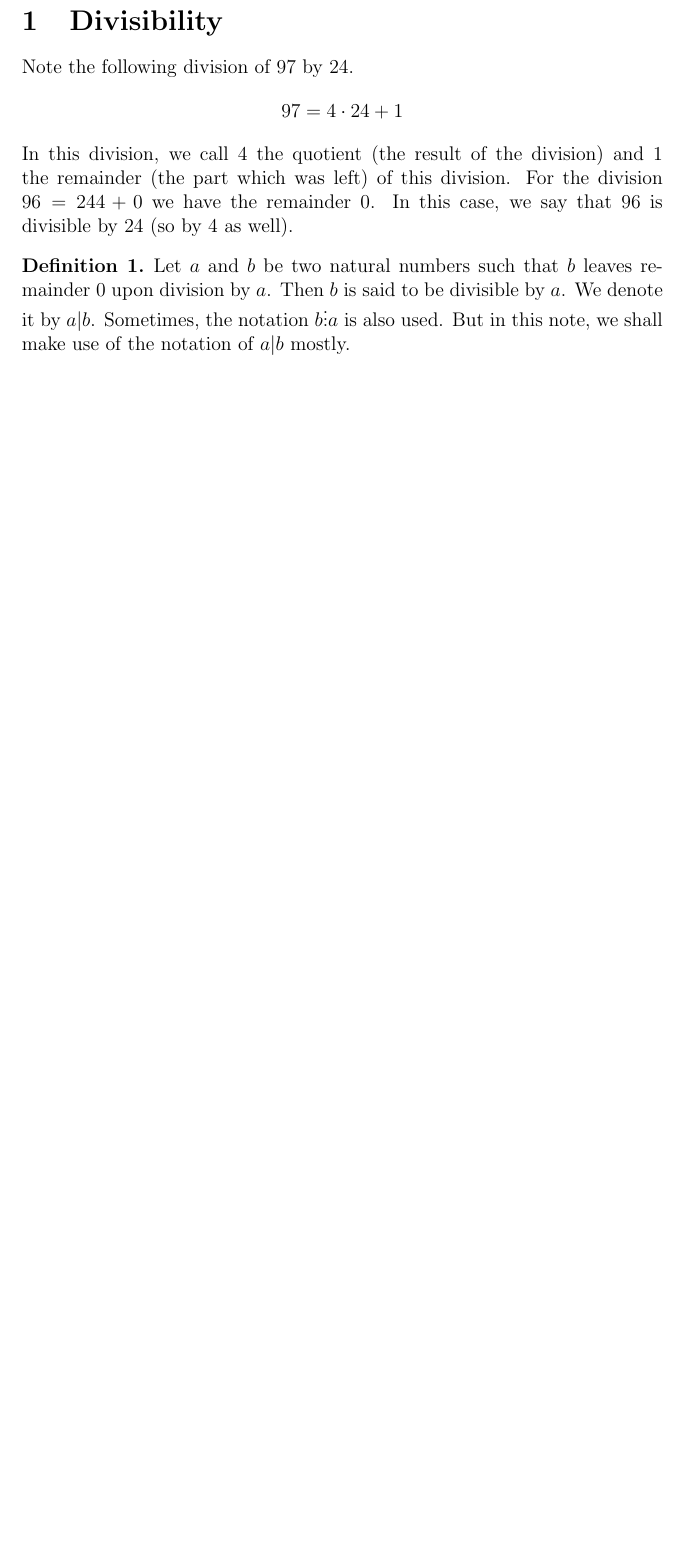
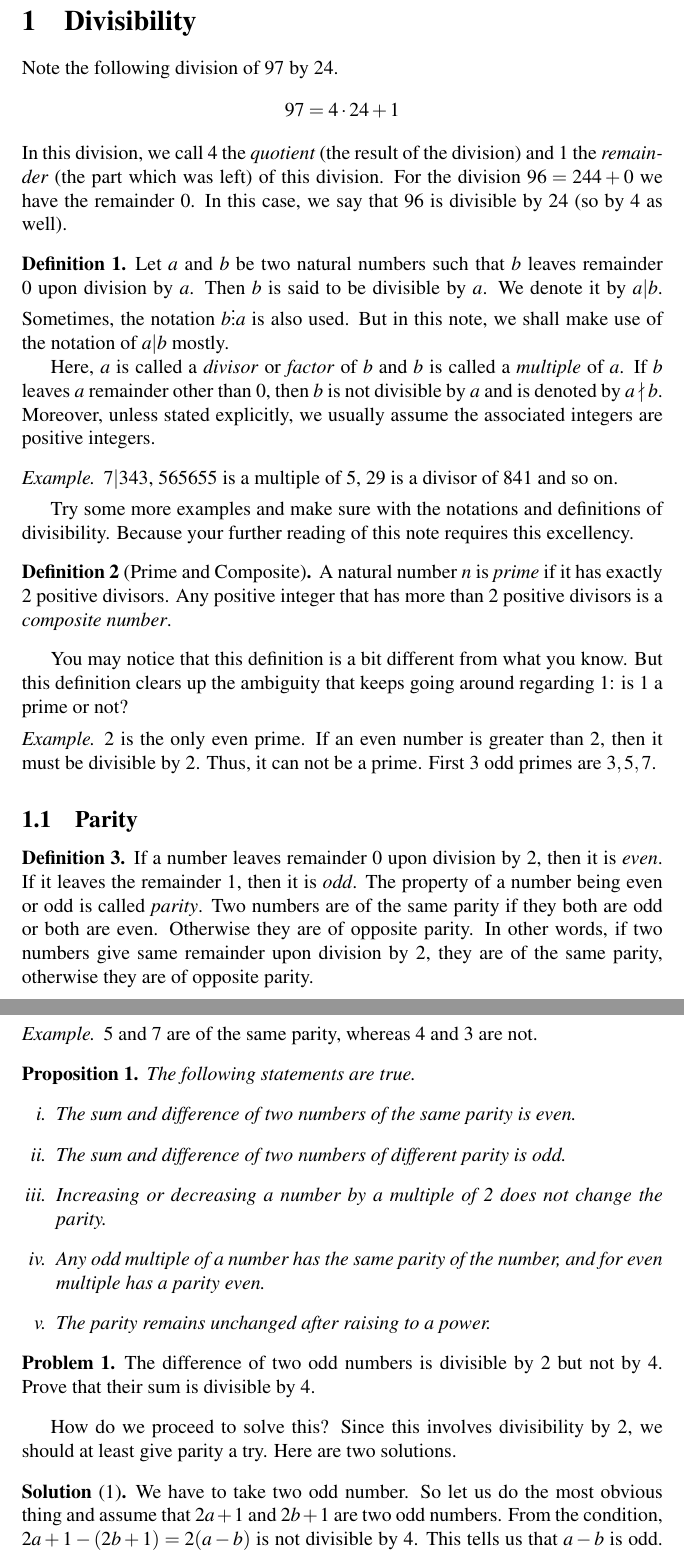
Before and after one commit to fifaboy/bnt, a LaTeX document (bnt.tex): part of page 4 of 4 before the commit and two parts of pages 4 and 5 of 6 after it, the two joined at a grey line, cut so that both start at the same text, the shorter picture padded with empty space. The pictures show the PDF file bnt.pdf that the author committed with the source.

Commit message:
in div properties now

```diff
--- a/bnt.tex
+++ b/bnt.tex
@@ -35,8 +43,62 @@
 			\begin{align*}
 				97 & = 4\cdot24+1
 			\end{align*}
-		In this division, we call $4$ the quotient (the result of the division) and $1$ the remainder (the part which was left) of this division. For the division $96 = 24 · 4 + 0$ we have the remainder $0$. In this case, we say that $96$ is divisible by $24$ (so by $4$ as well).
+		In this division, we call $4$ the \textit{quotient} (the result of the division) and $1$ the \textit{remainder} (the part which was left) of this division. For the division $96 = 24 · 4 + 0$ we have the remainder $0$. In this case, we say that $96$ is divisible by $24$ (so by $4$ as well).
 			\begin{definition}
 				Let $a$ and $b$ be two natural numbers such that $b$ leaves remainder $0$ upon division by $a$. Then $b$ is said to be divisible by $a$. We denote it by $a|b$. Sometimes, the notation $b\vdots a$ is also used. But in this note, we shall make use of the notation of $a|b$ mostly.
+
+				Here, $a$ is called a \textit{divisor} or \textit{factor} of $b$ and $b$ is called a \textit{multiple} of $a$. If $b$ leaves $a$ remainder other than $0$, then $b$ is not divisible by $a$ and is denoted by $a\nmid b$. Moreover, unless stated explicitly, we usually assume the associated integers are positive integers.
 			\end{definition}
 
+			\begin{example}
+				$7|343$, $565655$ is a multiple of $5$, $29$ is a divisor of $841$ and so on.
+			\end{example}
+		Try some more examples and make sure with the notations and definitions of divisibility. Because your further reading of this note requires this excellency.
+			\begin{definition}[Prime and Composite]
+				A natural number $n$ is \textit{prime} if it has exactly $2$ positive divisors. Any positive integer that has more than $2$ positive divisors is a \textit{composite number}.
+			\end{definition}
+		You may notice that this definition is a bit different from what you know. But this definition clears up the ambiguity that keeps going around regarding $1$: is $1$ a prime or not?
+			\begin{example}
+				$2$ is the only even prime. If an even number is greater than $2$, then it must be divisible by $2$. Thus, it can not be a prime. First $3$ odd primes are $3, 5, 7$.
+			\end{example}
+	\subsection{Parity}
+		\begin{definition}
+			If a number leaves remainder $0$ upon division by $2$, then it is \textit{even}. If it leaves the remainder $1$, then it is  \textit{odd}. The property of a number being even or odd is called \textit{parity}. Two numbers are of the same parity if they both are odd or both are even. Otherwise they are of opposite parity. In other words, if two numbers give same remainder upon division by $2$, they are of the same parity, otherwise they are of opposite parity.
+		\end{definition}
+
+		\begin{example}
+			$5$ and $7$ are of the same parity, whereas $4$ and $3$ are not.
+		\end{example}
+
+		\begin{proposition}
+			The following statements are true.
+				\begin{enumerate}[i.]
+					\item The sum and difference of two numbers of the same parity is even.
+					\item The sum and difference of two numbers of different parity is odd.
+					\item Increasing or decreasing a number by a multiple of 2 does not change
+					the parity.
+					\item Any odd multiple of a number has the same parity of the number, and
+					for even multiple has a parity even.
+					\item The parity remains unchanged after raising to a power.
+				\end{enumerate}
+		\end{proposition}
+
+		\begin{problem}
+			The difference of two odd numbers is divisible by $2$ but not by $4$. Prove
+			that their sum is divisible by $4$.
+		\end{problem}
+	How do we proceed to solve this? Since this involves divisibility by $2$, we should at least give parity a try. Here are two solutions.
+		\begin{solution}[$1$]
+			We have to take two odd number. So let us do the most obvious thing and assume that $2a+1$ and $2b+1$ are two odd numbers. From the condition, $2a+1-(2b+1)=2(a-b)$ is not divisible by $4$. This tells us that $a-b$ is odd. In that case, $a-b=2x+1$ for some integer $x$. We are required to show that $a+b$ must be divisible by $4$.
+				\begin{align*}
+					a+b & =2a+1+2b+1\\
+						& = 2(b+2x+1)+1+2b+1\\
+						& = 4b+4x+4\\
+						& = 4(b+x+1)
+				\end{align*}
+			This is certainly divisible by $4$.
+		\end{solution}
+
+		\begin{solution}[$2$]
+			What would be a good alternative approach to prove this claim? Since we need to prove some divisibility regarding $4$, we should consider what happens when we divide odd numbers by $4$. And not very surprisingly we find that an odd number is either of the form $4k+1$ or of the form $4l+3$. Therefore, we have three cases.
+				\begin{enumerate}[(a)]
@@ -42,0 +108,6 @@
+				\end{enumerate}
+		\end{solution}
+	A clever reader would ask themselves, how do we jump to the third case without checking the first two manually? This kind of thinking can lead you to direct and better solutions, whereas others may find some tedious solutions.
+		\begin{proposition}
+			Let $a$ and $b$ be two positive integers.
+				\begin{enumerate}[i.]
@@ -43,3 +121,5 @@
+				\end{enumerate}
+		\end{proposition}
 	\begin{thebibliography}{99}
 		\bibitem{engel} \textit{Arthur Engel}, Problem-Solving Strategies (Chapter $6$), 1998 Springer-Verlag New York, Inc.
 
```
Also changed, not shown: bnt.pdf, bnt.tex (20 more changed lines).
